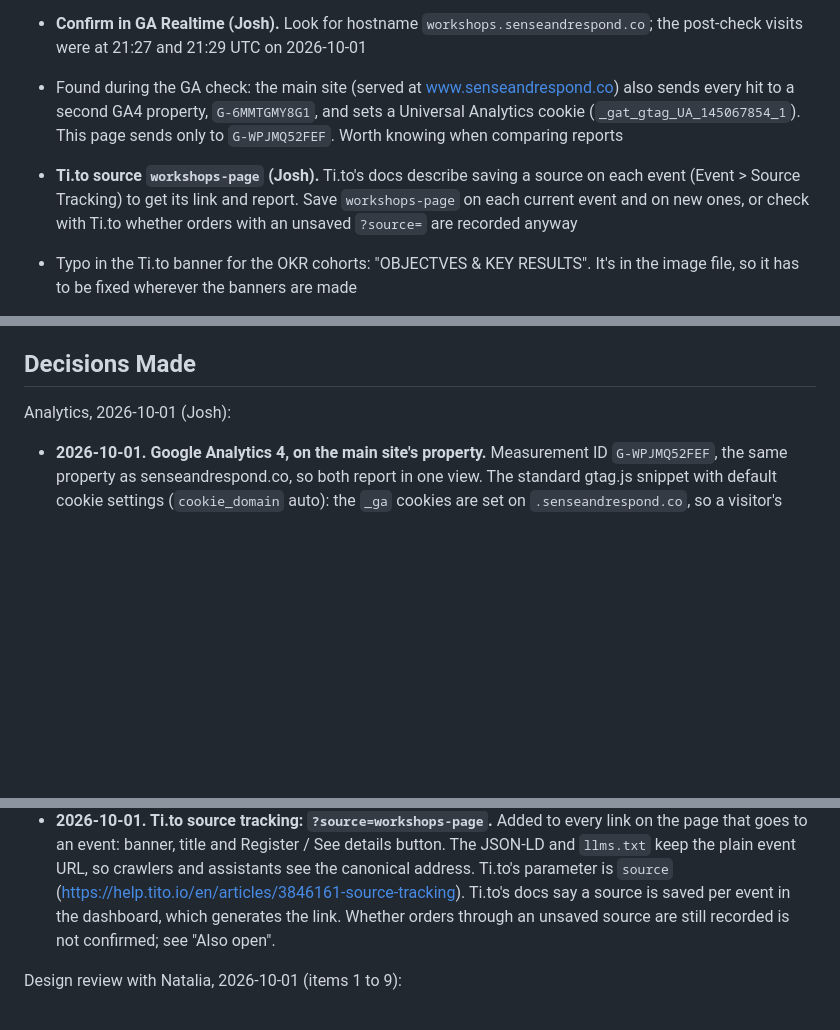
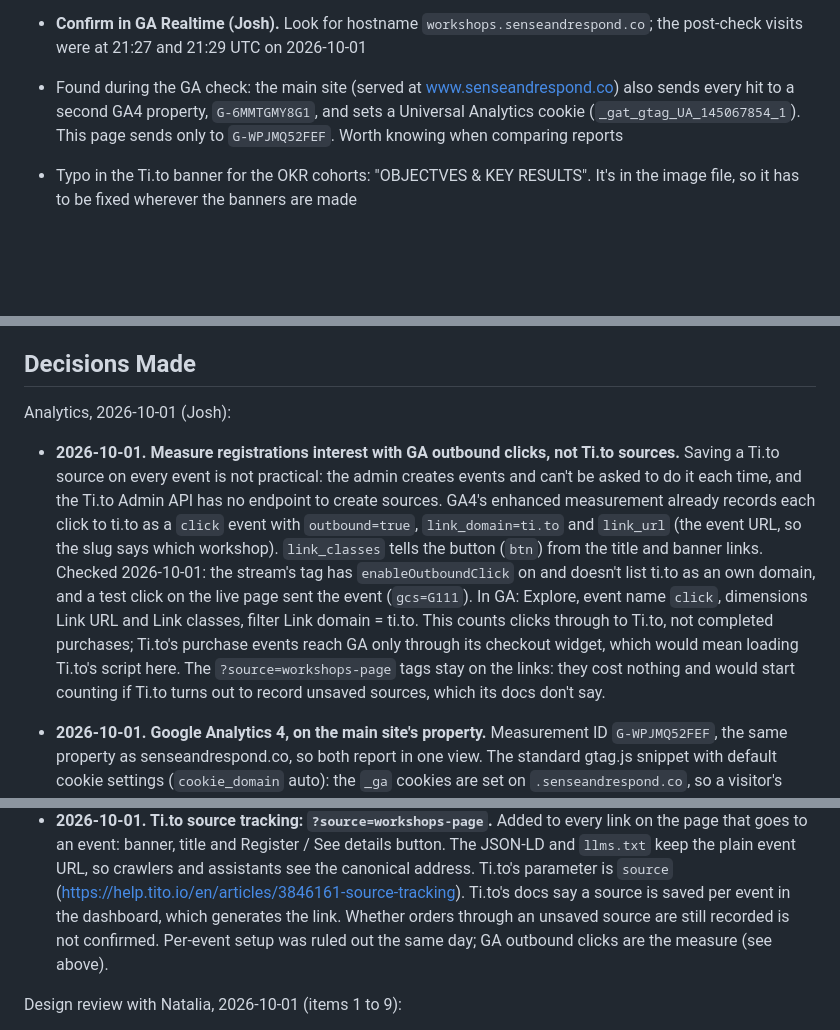
Before and after one commit to Sense-Respond/sr-workshops-mirror, a Markdown page: PROJECT_BRIEF.md, 3 parts joined by grey strips. Drawn GitHub-style; blank space fills up the shorter version.

Commit message:
Brief: measure Ti.to click-throughs with GA outbound clicks
Per-event Ti.to sources ruled out; the source tags stay but nothing
depends on them.

Co-Authored-By: Claude Opus 5.5 <noreply@anthropic.com>

```diff
--- a/PROJECT_BRIEF.md
+++ b/PROJECT_BRIEF.md
@@ -103,10 +103,6 @@ Also open:
   every hit to a second GA4 property, `G-6MMTGMY8G1`, and sets a Universal Analytics cookie
   (`_gat_gtag_UA_145067854_1`). This page sends only to `G-WPJMQ52FEF`. Worth knowing when
   comparing reports
-- **Ti.to source `workshops-page` (Josh).** Ti.to's docs describe saving a source on each
-  event (Event > Source Tracking) to get its link and report. Save `workshops-page` on each
-  current event and on new ones, or check with Ti.to whether orders with an unsaved
-  `?source=` are recorded anyway
 - Typo in the Ti.to banner for the OKR cohorts: "OBJECTVES & KEY RESULTS". It's in the image
   file, so it has to be fixed wherever the banners are made
 - **"Go back" button (Natalia, next pass).** A button that returns visitors to the page they
@@ -175,6 +171,20 @@ scrapped. See `docs/FINDINGS.md`.
 
 Analytics, 2026-10-01 (Josh):
 
+- **2026-10-01. Measure registrations interest with GA outbound clicks, not Ti.to sources.**
+  Saving a Ti.to source on every event is not practical: the admin creates events and can't
+  be asked to do it each time, and the Ti.to Admin API has no endpoint to create sources.
+  GA4's enhanced measurement already records each click to ti.to as a `click` event with
+  `outbound=true`, `link_domain=ti.to` and `link_url` (the event URL, so the slug says which
+  workshop). `link_classes` tells the button (`btn`) from the title and banner links. Checked
+  2026-10-01: the stream's tag has `enableOutboundClick` on and doesn't list ti.to as an own
+  domain, and a test click on the live page sent the event (`gcs=G111`). In GA:
+  Explore, event name `click`, dimensions Link URL and Link classes, filter Link domain =
+  ti.to. This counts clicks through to Ti.to, not completed purchases; Ti.to's purchase
+  events reach GA only through its checkout widget, which would mean loading Ti.to's script
+  here. The `?source=workshops-page` tags stay on the links: they cost nothing and would
+  start counting if Ti.to turns out to record unsaved sources, which its docs don't say.
+
 - **2026-10-01. Google Analytics 4, on the main site's property.** Measurement ID
   `G-WPJMQ52FEF`, the same property as senseandrespond.co, so both report in one view. The
   standard gtag.js snippet with default cookie settings (`cookie_domain` auto): the `_ga`
@@ -205,7 +215,8 @@ Analytics, 2026-10-01 (Josh):
   address. Ti.to's parameter is `source`
   (https://help.tito.io/en/articles/3846161-source-tracking). Ti.to's docs say a source is
   saved per event in the dashboard, which generates the link. Whether orders through an
-  unsaved source are still recorded is not confirmed; see "Also open".
+  unsaved source are still recorded is not confirmed. Per-event setup was ruled out the
+  same day; GA outbound clicks are the measure (see above).
 
 Design review with Natalia, 2026-10-01 (items 1 to 9):
 
```
